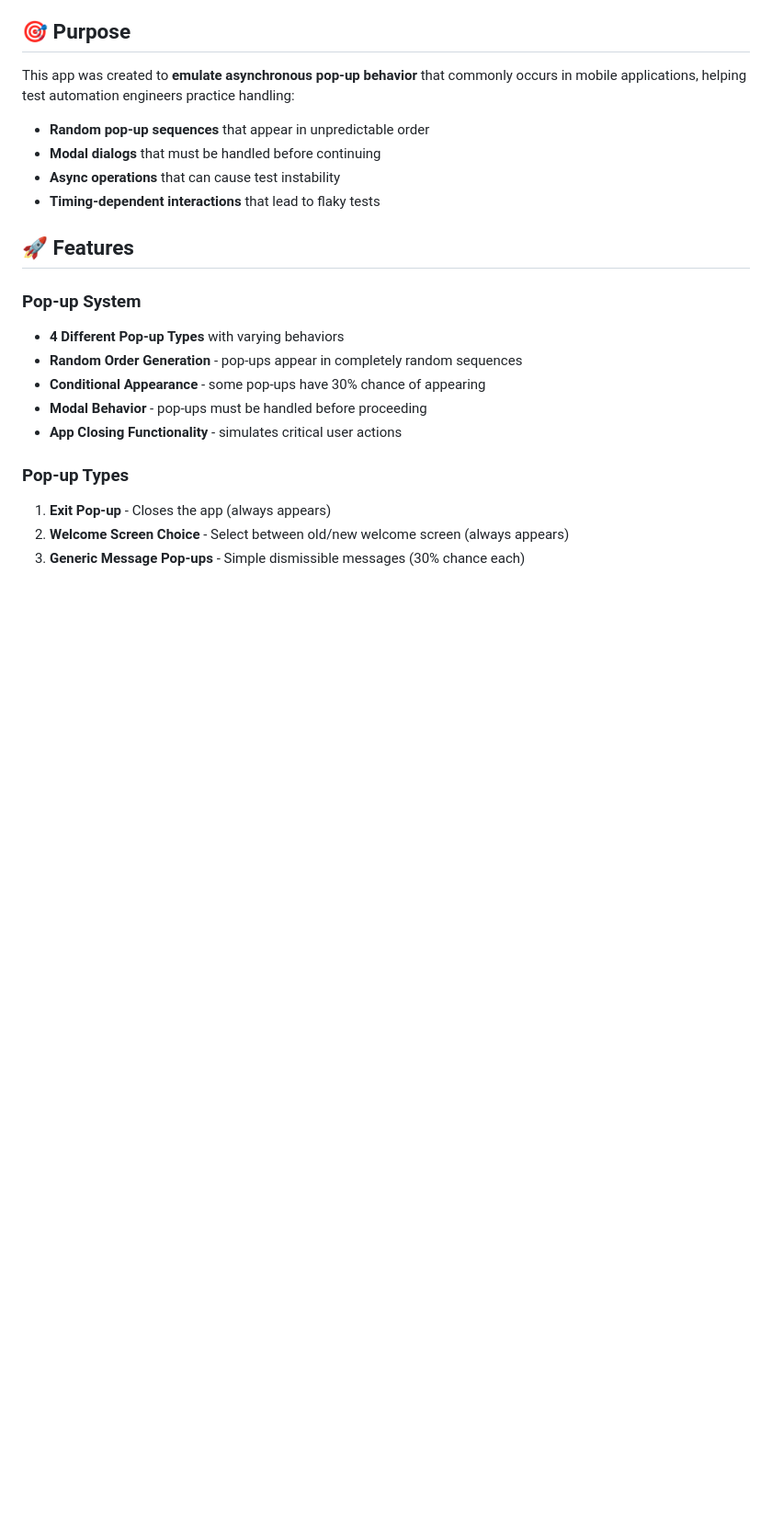
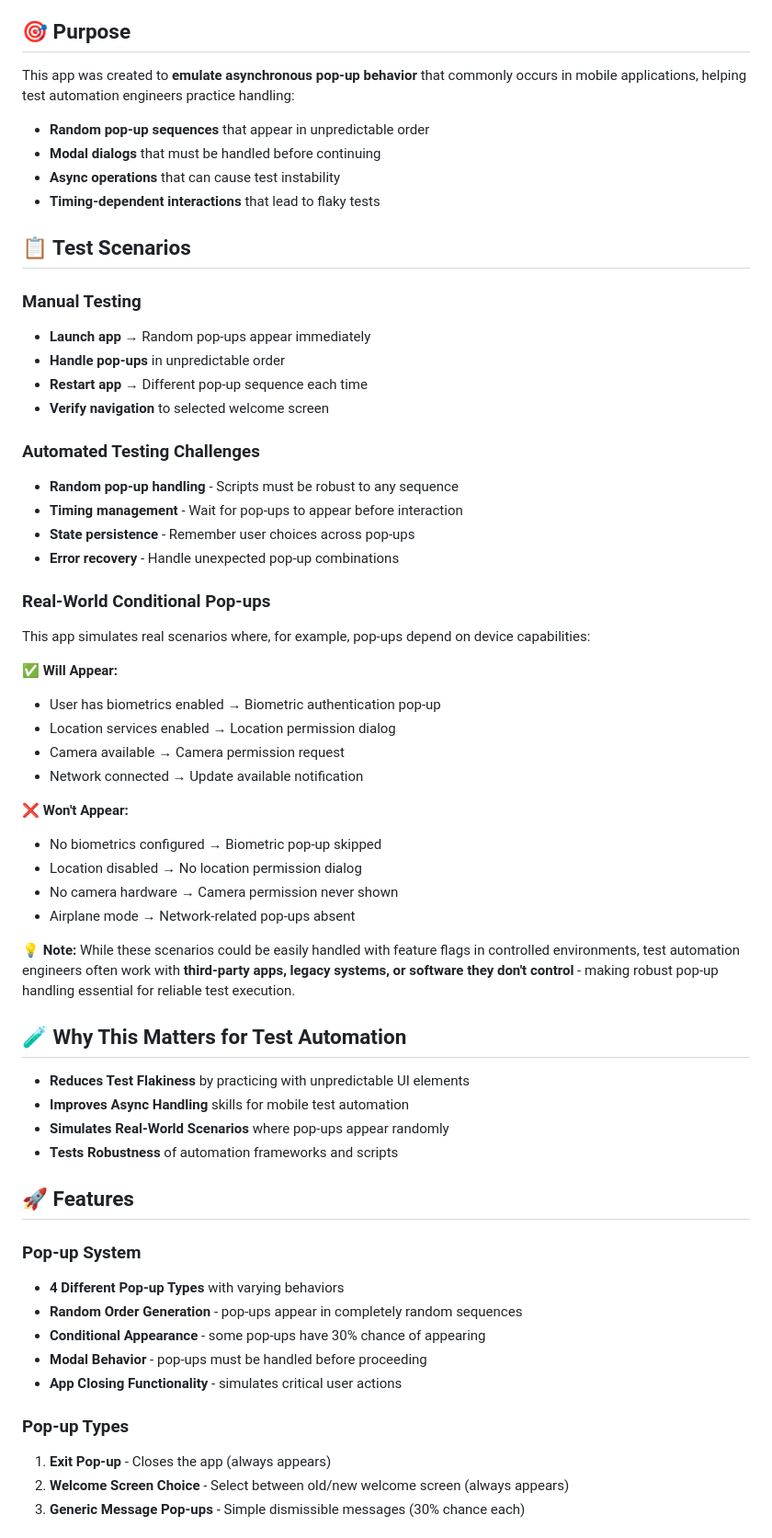
Before and after one commit to sklarow/flutter-pop-up-app, a Markdown page: README.md, the part around the change printed below. Shown: that part at 92% size. Rendered like a GitHub page; blank space fills up the shorter version.

```diff
--- a/README.md
+++ b/README.md
@@ -10,6 +10,45 @@ This app was created to **emulate asynchronous pop-up behavior** that commonly o
 - **Modal dialogs** that must be handled before continuing
 - **Async operations** that can cause test instability
 - **Timing-dependent interactions** that lead to flaky tests
+
+
+## 📋 Test Scenarios
+
+### Manual Testing
+- **Launch app** → Random pop-ups appear immediately
+- **Handle pop-ups** in unpredictable order
+- **Restart app** → Different pop-up sequence each time
+- **Verify navigation** to selected welcome screen
+
+### Automated Testing Challenges
+- **Random pop-up handling** - Scripts must be robust to any sequence
+- **Timing management** - Wait for pop-ups to appear before interaction
+- **State persistence** - Remember user choices across pop-ups
+- **Error recovery** - Handle unexpected pop-up combinations
+
+### Real-World Conditional Pop-ups
+This app simulates real scenarios where, for example, pop-ups depend on device capabilities:
+
+**✅ Will Appear:**
+- User has biometrics enabled → Biometric authentication pop-up
+- Location services enabled → Location permission dialog
+- Camera available → Camera permission request
+- Network connected → Update available notification
+
+**❌ Won't Appear:**
+- No biometrics configured → Biometric pop-up skipped
+- Location disabled → No location permission dialog
+- No camera hardware → Camera permission never shown
+- Airplane mode → Network-related pop-ups absent
+
+**💡 Note:** While these scenarios could be easily handled with feature flags in controlled environments, test automation engineers often work with **third-party apps, legacy systems, or software they don't control** - making robust pop-up handling essential for reliable test execution.
+
+## 🧪 Why This Matters for Test Automation
+
+- **Reduces Test Flakiness** by practicing with unpredictable UI elements
+- **Improves Async Handling** skills for mobile test automation
+- **Simulates Real-World Scenarios** where pop-ups appear randomly
+- **Tests Robustness** of automation frameworks and scripts
 
 ## 🚀 Features
 
```
Also changed, not shown: other parts of README.md (+0 -67 lines).
